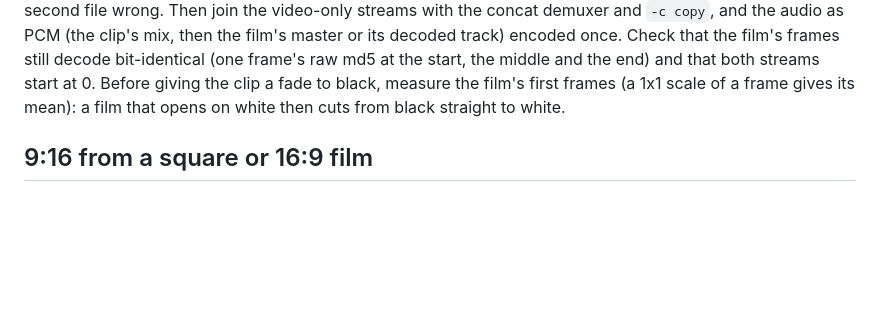
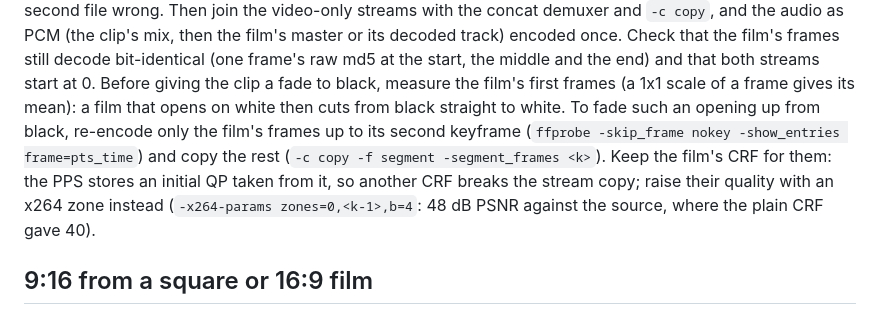
Before and after one commit to pedro-pscunha/beautiful-motion, a Markdown page: references/finish.md, the part around the change. Rendered like a GitHub page; blank space fills up the shorter version.

Commit message:
Fading a film's opening up from black without re-encoding the whole film
- finish.md (Mux): re-encode only the film's frames up to its second keyframe and stream-copy the rest. Keep the
  film's CRF for those frames, because the PPS stores an initial QP taken from it and another CRF breaks the copy.
  Raise their quality with an x264 zone instead (48 dB PSNR against the source, where the plain CRF gave 40).

```diff
--- a/references/finish.md
+++ b/references/finish.md
@@ -80,7 +80,11 @@ second file wrong. Then join the video-only streams with the concat demuxer and
 clip's mix, then the film's master or its decoded track) encoded once. Check that the film's frames still decode
 bit-identical (one frame's raw md5 at the start, the middle and the end) and that both streams start at 0. Before
 giving the clip a fade to black, measure the film's first frames (a 1x1 scale of a frame gives its mean): a film that
-opens on white then cuts from black straight to white.
+opens on white then cuts from black straight to white. To fade such an opening up from black, re-encode only
+the film's frames up to its second keyframe (`ffprobe -skip_frame nokey -show_entries frame=pts_time`) and copy
+the rest (`-c copy -f segment -segment_frames <k>`). Keep the film's CRF for them: the PPS stores an initial QP taken
+from it, so another CRF breaks the stream copy; raise their quality with an x264 zone instead
+(`-x264-params zones=0,<k-1>,b=4`: 48 dB PSNR against the source, where the plain CRF gave 40).
 
 ## 9:16 from a square or 16:9 film
 
```
